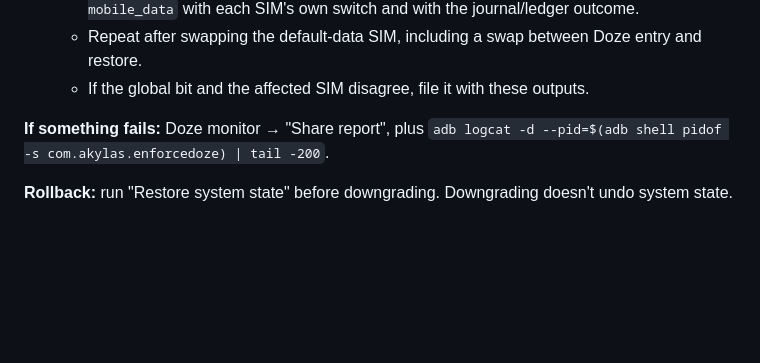
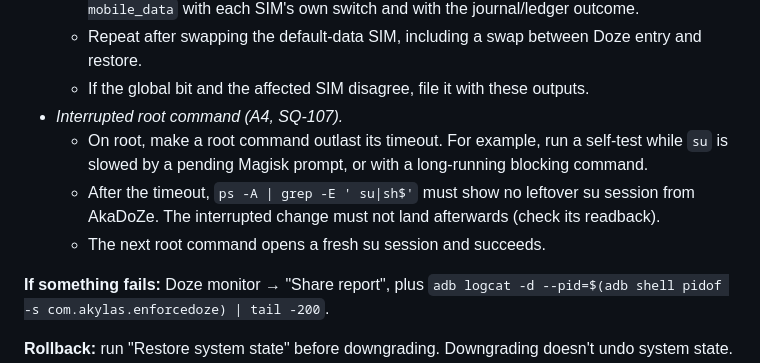
Before and after one commit to akane599/AkaDoZe, a Markdown page: docs/device-test-1.11.0.md, the part around the change. GitHub-like rendering; blank space fills up the shorter version.

Commit message:
Add SQ-107 interrupted-root-command check to the device checklist
Co-Authored-By: Claude Opus 5.5 (1M context) <noreply@anthropic.com>

```diff
--- a/docs/device-test-1.11.0.md
+++ b/docs/device-test-1.11.0.md
@@ -106,6 +106,12 @@ before, and nothing should be reset.
     own switch and with the journal/ledger outcome.
   - Repeat after swapping the default-data SIM, including a swap between Doze entry and restore.
   - If the global bit and the affected SIM disagree, file it with these outputs.
+- *Interrupted root command (A4, SQ-107).*
+  - On root, make a root command outlast its timeout. For example, run a self-test while `su` is slowed by a
+    pending Magisk prompt, or with a long-running blocking command.
+  - After the timeout, `ps -A | grep -E ' su|sh$'` must show no leftover su session from AkaDoZe. The
+    interrupted change must not land afterwards (check its readback).
+  - The next root command opens a fresh su session and succeeds.
 
 **If something fails:** Doze monitor → "Share report", plus
 `adb logcat -d --pid=$(adb shell pidof -s com.akylas.enforcedoze) | tail -200`.
```
